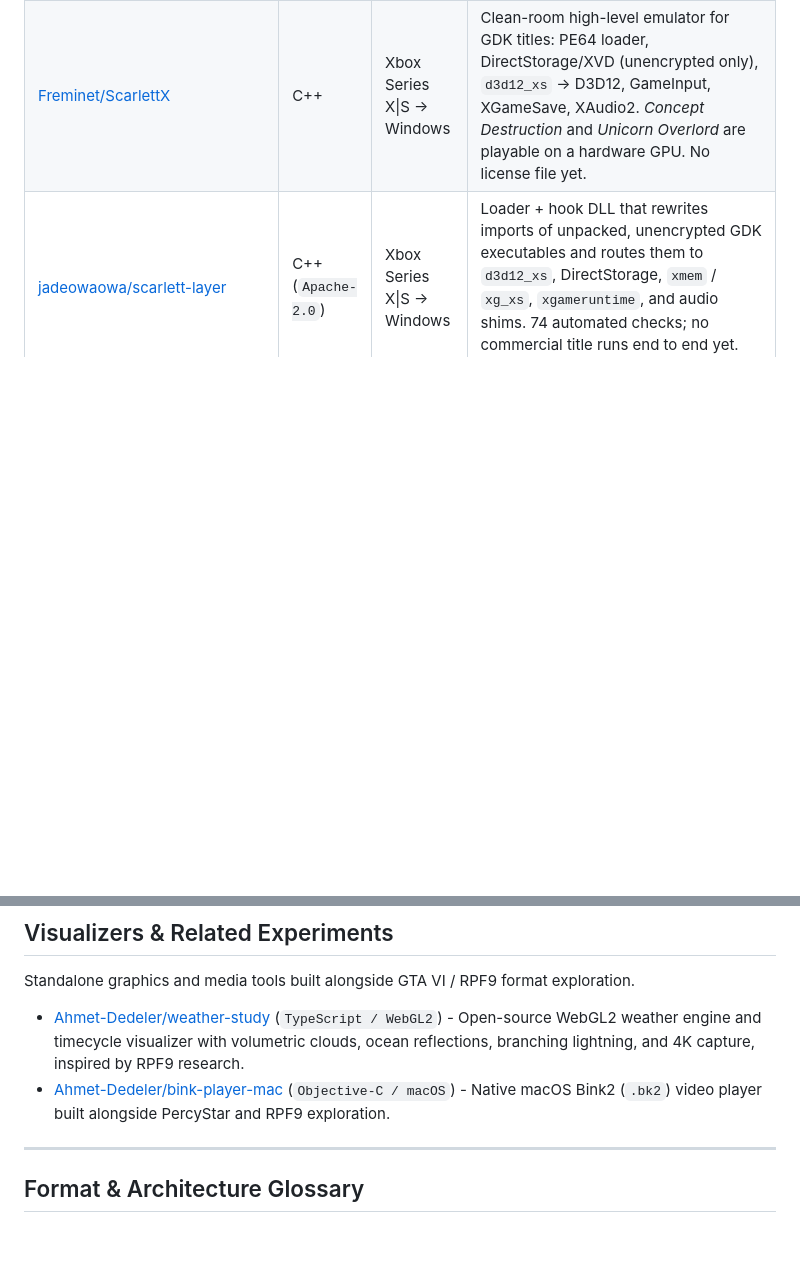
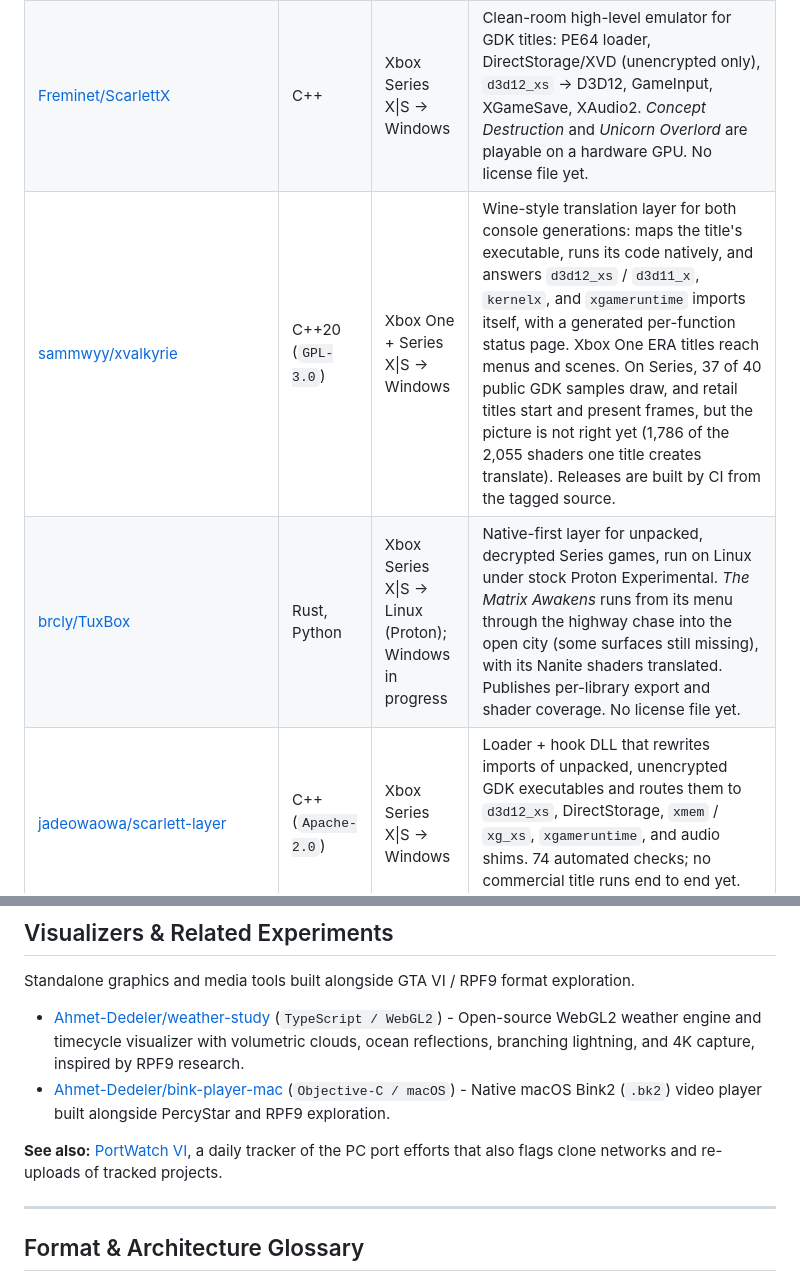
Before and after one commit to A-Team-PJnCeADc/awesome-gta6, a Markdown page: README.md, 2 parts joined by grey strips. Drawn GitHub-style; blank space fills up the shorter version.

```diff
--- a/README.md
+++ b/README.md
@@ -103,6 +104,8 @@ Projects translating Xbox Series X|S (`Scarlett`) or PS5 system libraries, memor
 | [realdody/americas-recomp (`xbox-series`)](https://github.com/realdody/americas-recomp/tree/xbox-series) | C++ | Xbox Series → PC | Tests whether AnyPS5's shader recompiler can run Xbox Series shaders. Valid SPIR-V so far: pixel 99.97% (strict), compute 99.6%, mesh 99.5%, geometry 100%, vertex 64.7% (the rest need the real vertex fetch shader), with GPU-vs-CPU bit-exact checks and `d3d12_xs` / `xmem` / `xgameruntime` stand-ins. Check the `xbox-series` branch (`main` only holds `LICENSE`). |
 | [californiaAlmonds/OpenScarlett](https://github.com/californiaAlmonds/OpenScarlett) | C++20 (`MIT`) | Xbox Series X\|S → Windows | Clean-room Scarlett translation layer with PE32+ APC hook loader, `d3d12_xs` COM proxy, `xg_xs` swizzling, `kernelx` memory aliasing, RDNA2 → SPIR-V/DXIL lifter, GDeflate/BCPack/XMA2/Bink2 codecs, and GDK shims. `v0.5.0-alpha` passes 51/51 automated tests and runs official Microsoft Xbox GDK samples unmodified; no commercial title yet. |
 | [Freminet/ScarlettX](https://github.com/Freminet/ScarlettX) | C++ | Xbox Series X\|S → Windows | Clean-room high-level emulator for GDK titles: PE64 loader, DirectStorage/XVD (unencrypted only), `d3d12_xs` → D3D12, GameInput, XGameSave, XAudio2. *Concept Destruction* and *Unicorn Overlord* are playable on a hardware GPU. No license file yet. |
+| [sammwyy/xvalkyrie](https://github.com/sammwyy/xvalkyrie) | C++20 (`GPL-3.0`) | Xbox One + Series X\|S → Windows | Wine-style translation layer for both console generations: maps the title's executable, runs its code natively, and answers `d3d12_xs` / `d3d11_x`, `kernelx`, and `xgameruntime` imports itself, with a generated per-function status page. Xbox One ERA titles reach menus and scenes. On Series, 37 of 40 public GDK samples draw, and retail titles start and present frames, but the picture is not right yet (1,786 of the 2,055 shaders one title creates translate). Releases are built by CI from the tagged source. |
+| [brcly/TuxBox](https://github.com/brcly/TuxBox) | Rust, Python | Xbox Series X\|S → Linux (Proton); Windows in progress | Native-first layer for unpacked, decrypted Series games, run on Linux under stock Proton Experimental. *The Matrix Awakens* runs from its menu through the highway chase into the open city (some surfaces still missing), with its Nanite shaders translated. Publishes per-library export and shader coverage. No license file yet. |
 | [jadeowaowa/scarlett-layer](https://github.com/jadeowaowa/scarlett-layer) | C++ (`Apache-2.0`) | Xbox Series X\|S → Windows | Loader + hook DLL that rewrites imports of unpacked, unencrypted GDK executables and routes them to `d3d12_xs`, DirectStorage, `xmem` / `xg_xs`, `xgameruntime`, and audio shims. 74 automated checks; no commercial title runs end to end yet. Rejects encrypted packages by design. |
 | [JamesCicada/GTAVI-Recomp](https://github.com/JamesCicada/GTAVI-Recomp) | C++ | PS5 → PC | GTA VI layer on top of AnyPS5: research, patches, and library work sent upstream. Refuses to work from game files, keys, or leaked material, so game-specific research is blocked until files can be studied lawfully; nothing has been tested with GTA VI. |
 | [boykopovar/AnyPS5](https://github.com/boykopovar/AnyPS5) | C++ (`GPL-2.0`) | PS5 → Windows / Linux | General relinker and PS5 system-library reimplementation (no emulation) with an RDNA2 → SPIR-V shader recompiler. Not GTA-specific, but it is the upstream that `americas-recomp` and `GTAVI-Recomp` build on. |
@@ -127,6 +130,9 @@ Standalone graphics and media tools built alongside GTA VI / RPF9 format explora
 
 - [Ahmet-Dedeler/weather-study](https://github.com/Ahmet-Dedeler/weather-study) (`TypeScript / WebGL2`) - Open-source WebGL2 weather engine and timecycle visualizer with volumetric clouds, ocean reflections, branching lightning, and 4K capture, inspired by RPF9 research.
 - [Ahmet-Dedeler/bink-player-mac](https://github.com/Ahmet-Dedeler/bink-player-mac) (`Objective-C / macOS`) - Native macOS Bink2 (`.bk2`) video player built alongside PercyStar and RPF9 exploration.
+
+
+**See also:** [PortWatch VI](https://github.com/4lwayz/portwatch-vi), a daily tracker of the PC port efforts that also flags clone networks and re-uploads of tracked projects.
 
 ---
 
```
Also changed, not shown: other parts of README.md (+2 -1 lines), assets/ecosystem-map.png, 1 other file.
